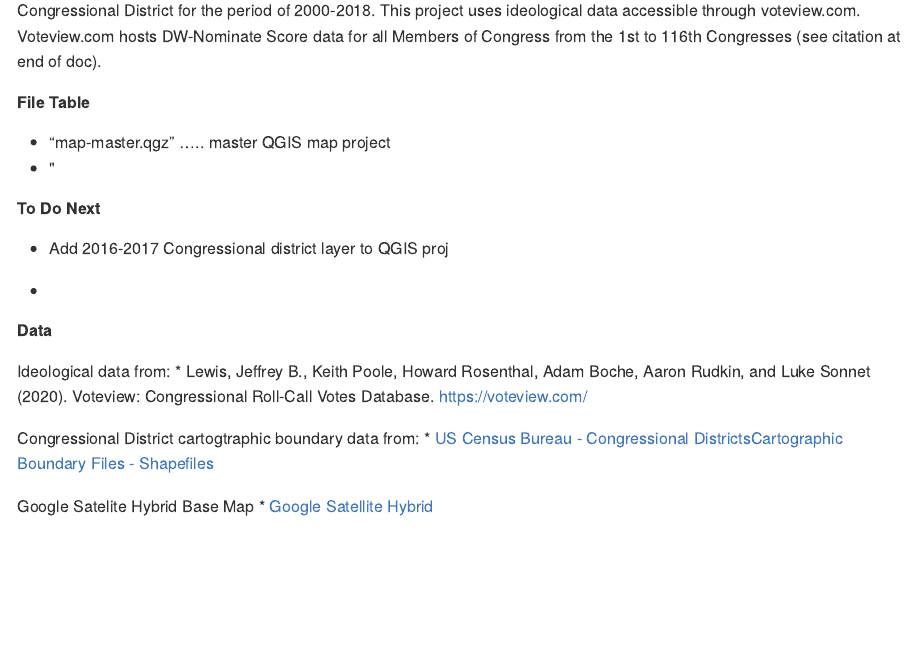
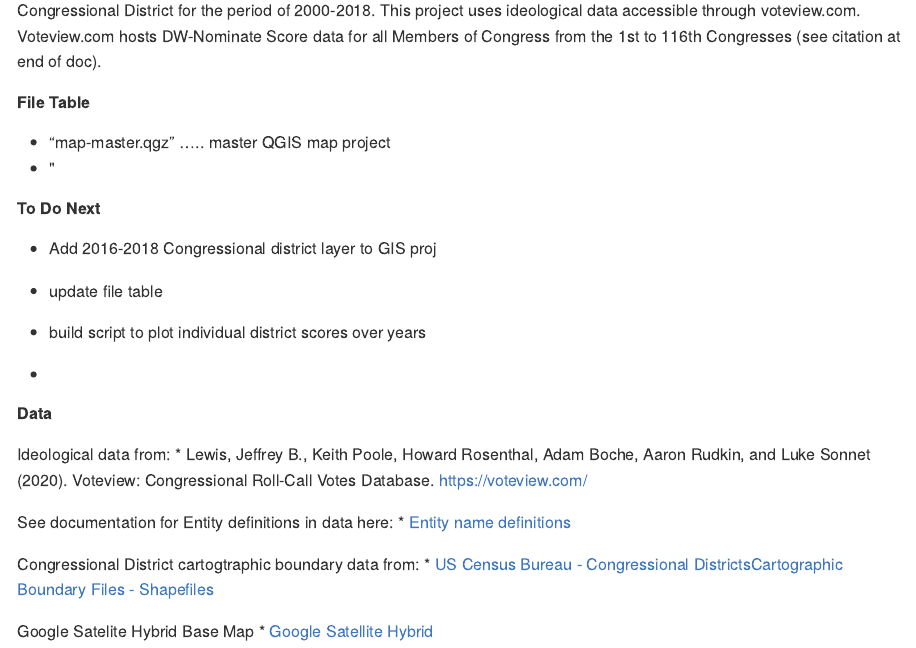
Before and after one commit to ezequielc97/Mapping-USMembersofCongress-Ideology-in-21stCentury, an R Markdown document (README.Rmd): the page in a window 1100 px wide, from 530 px down. The pictures show the output file README.md that the author committed with the source, drawn offline in the style of GitHub.

Commit message:
update readme

```diff
--- a/README.Rmd
+++ b/README.Rmd
@@ -29,16 +29,20 @@ This work in progress will map DW-Nominate Scores for US members of Congress (US
 
 ##### To Do Next #####
 
-- Add 2016-2017 Congressional district layer to QGIS proj
+- Add 2016-2018 Congressional district layer to GIS proj
+- update file table
+- build script to plot individual district scores over years
 -
-
-
 
 ##### Data #####
 
 Ideological data from:
 * Lewis, Jeffrey B., Keith Poole, Howard Rosenthal, Adam Boche, Aaron Rudkin, and Luke Sonnet (2020). Voteview: Congressional Roll-Call Votes Database. https://voteview.com/
 
+See documentation for Entity definitions in data here:
+* [Entity name definitions](https://github.com/ezequielc97/Mapping-USMembersofCongress-Ideology-in-21stCentury/tree/main/CongDistrict-CartographicBoundaries/EntityNameDefinitions)
+
+
 Congressional District cartogtraphic boundary data from:
 * [US Census Bureau - Congressional DistrictsCartographic Boundary Files - Shapefiles](https://www.census.gov/geographies/mapping-files/time-series/geo/carto-boundary-file.html)
 
```
Also changed, not shown: README.md.
